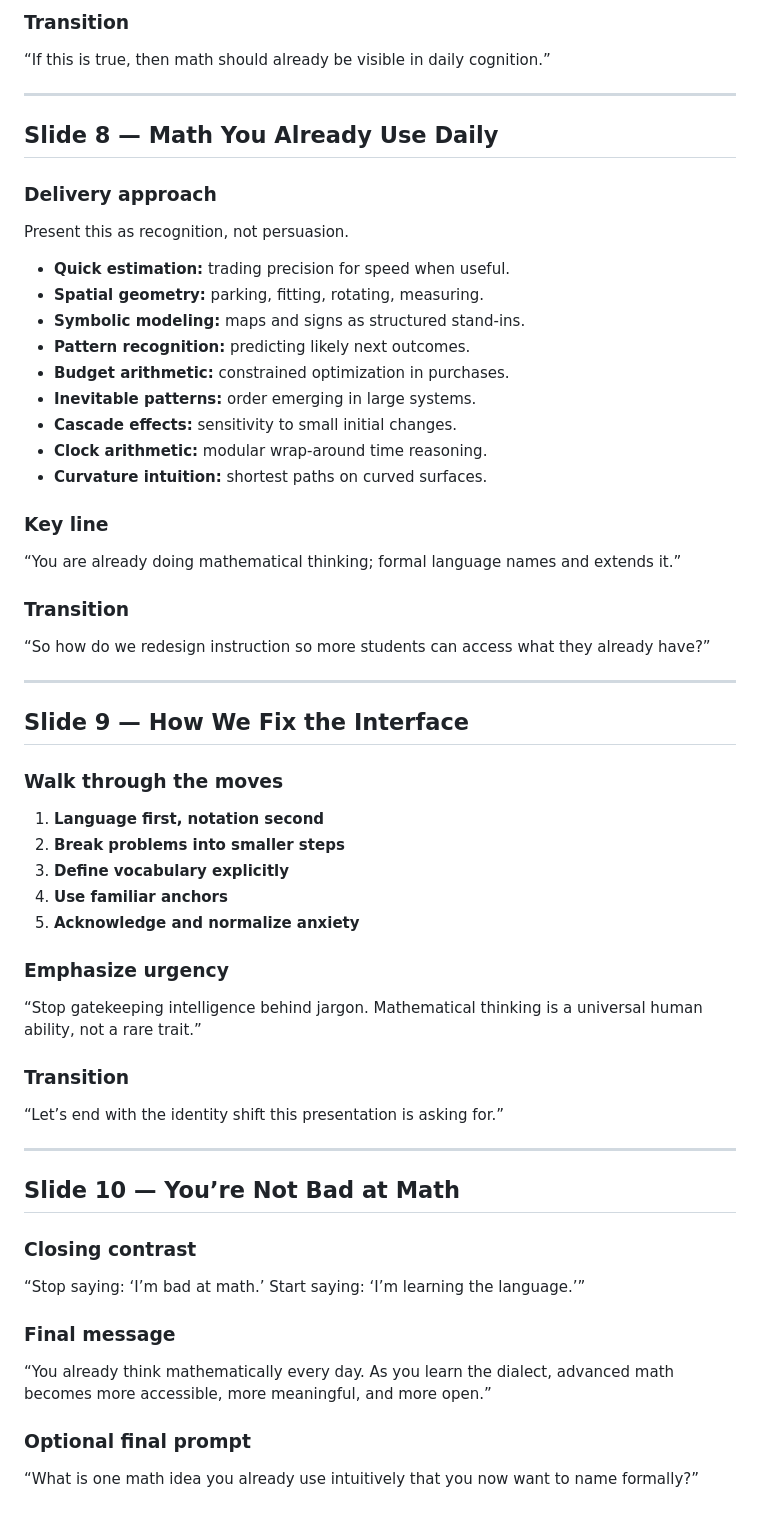
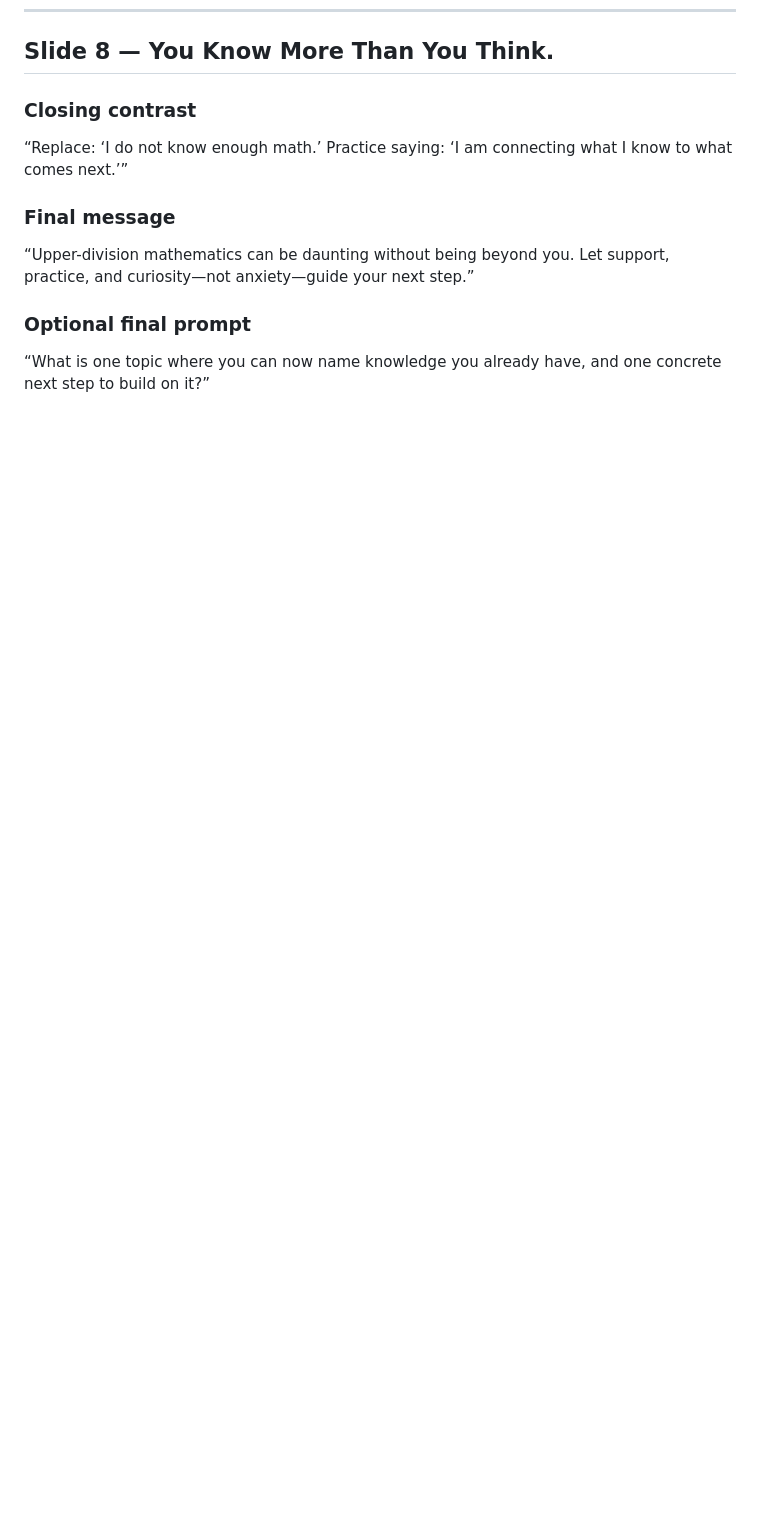
Before and after one commit to tmchuynh/Math-Failed-You, a Markdown page: Upper-Division Mathematics Speaker Notes.md, the part around one of its changes. Rendered like a GitHub page; blank space fills up the shorter version.

```diff
--- a/Upper-Division Mathematics Speaker Notes.md
+++ b/Upper-Division Mathematics Speaker Notes.md
@@ -147,65 +149,13 @@ Move briskly through the cards and keep each one conversational.
-### Transition
-
-“If this is true, then math should already be visible in daily cognition.”
-
----
-
-## Slide 8 — Math You Already Use Daily
-
-### Delivery approach
-
-Present this as recognition, not persuasion.
-
-- **Quick estimation:** trading precision for speed when useful.
-- **Spatial geometry:** parking, fitting, rotating, measuring.
-- **Symbolic modeling:** maps and signs as structured stand-ins.
-- **Pattern recognition:** predicting likely next outcomes.
-- **Budget arithmetic:** constrained optimization in purchases.
-- **Inevitable patterns:** order emerging in large systems.
-- **Cascade effects:** sensitivity to small initial changes.
-- **Clock arithmetic:** modular wrap-around time reasoning.
-- **Curvature intuition:** shortest paths on curved surfaces.
-
-### Key line
-
-“You are already doing mathematical thinking; formal language names and extends it.”
-
-### Transition
-
-“So how do we redesign instruction so more students can access what they already have?”
-
----
-
-## Slide 9 — How We Fix the Interface
-
-### Walk through the moves
-
-1. **Language first, notation second**
-2. **Break problems into smaller steps**
-3. **Define vocabulary explicitly**
-4. **Use familiar anchors**
-5. **Acknowledge and normalize anxiety**
-
-### Emphasize urgency
-
-“Stop gatekeeping intelligence behind jargon. Mathematical thinking is a universal human ability, not a rare trait.”
-
-### Transition
-
-“Let’s end with the identity shift this presentation is asking for.”
-
----
-
-## Slide 10 — You’re Not Bad at Math
+## Slide 8 — You Know More Than You Think.
 
 ### Closing contrast
 
-“Stop saying: ‘I’m bad at math.’ Start saying: ‘I’m learning the language.’”
+“Replace: ‘I do not know enough math.’ Practice saying: ‘I am connecting what I know to what comes next.’”
 
 ### Final message
 
-“You already think mathematically every day. As you learn the dialect, advanced math becomes more accessible, more meaningful, and more open.”
+“Upper-division mathematics can be daunting without being beyond you. Let support, practice, and curiosity—not anxiety—guide your next step.”
 
 ### Optional final prompt
 
-“What is one math idea you already use intuitively that you now want to name formally?”
+“What is one topic where you can now name knowledge you already have, and one concrete next step to build on it?”
```
Also changed, not shown: other parts of Upper-Division Mathematics Speaker Notes.md (+73 -71 lines).
